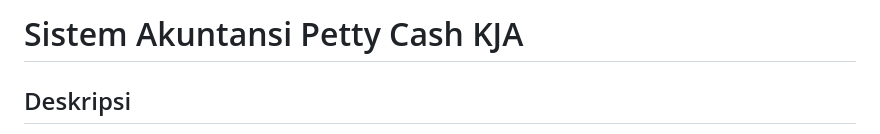
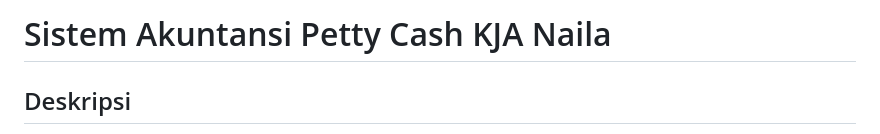
Before and after one commit to nailasyahad-oss/Sistem-Akuntansi-Petty-Cash-KJA, a Markdown page: README.md, the part around the change. GitHub-like rendering.

Commit message:
Update: add new version

```diff
--- a/README.md
+++ b/README.md
@@ -1,4 +1,4 @@
-# Sistem Akuntansi Petty Cash KJA
+# Sistem Akuntansi Petty Cash KJA Naila
 
 ## Deskripsi
 
```
